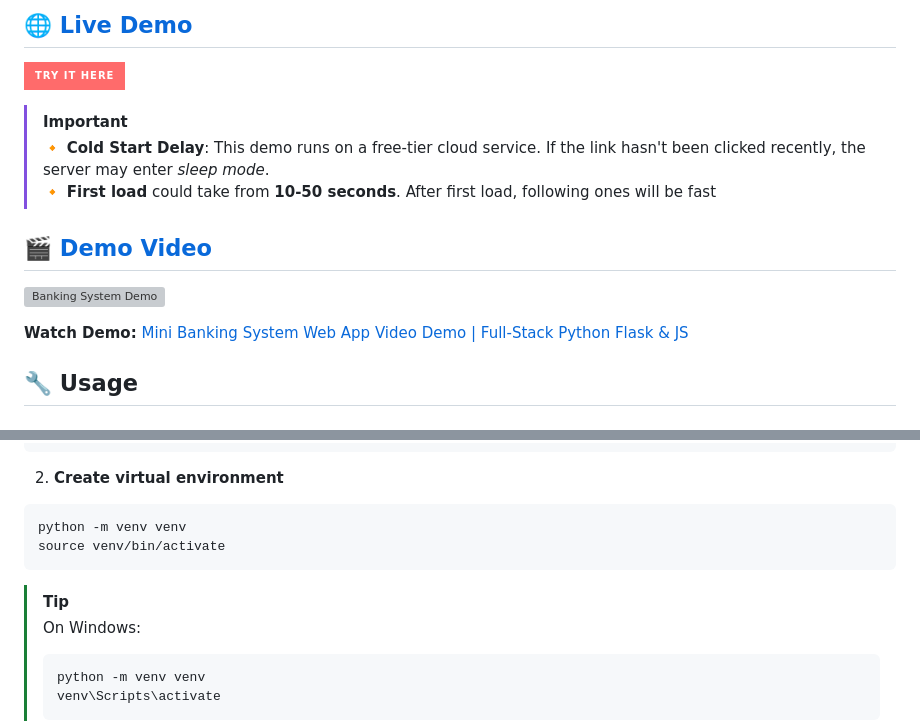
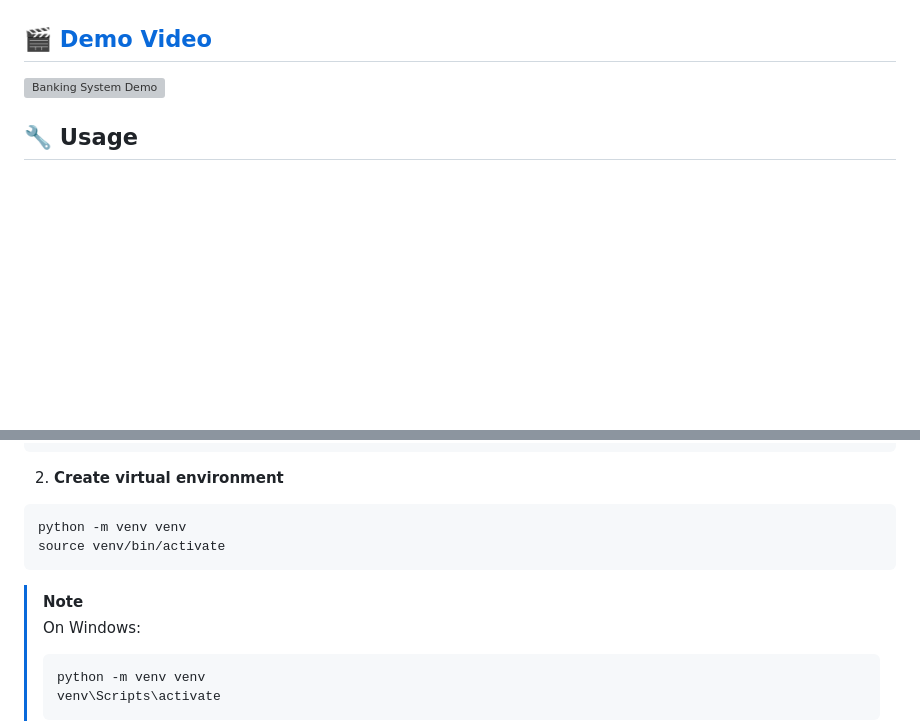
Before and after one commit to jafarbekyusupov/bankingSystem, a Markdown page: README.md, 2 parts joined by grey strips. GitHub-like rendering; badges without logos; blank space fills up the shorter version; grey boxes are pictures that could not be loaded.

````diff
--- a/README.md
+++ b/README.md
@@ -11,16 +16,8 @@
 </div>
-
-## [🌐 Live Demo](https://bankingsystem-0ybm.onrender.com/)
-[![Try It Now](https://img.shields.io/badge/TRY_IT_HERE-FF6B6B?style=for-the-badge&logo=firefox&logoColor=white)](https://bankingsystem-0ybm.onrender.com/)
-> [!IMPORTANT]
-> 🔸 **Cold Start Delay**: This demo runs on a free-tier cloud service. If the link hasn't been clicked recently, the server may enter *sleep mode*.
-> 🔸 **First load** could take from **10-50 seconds**. After first load, following ones will be fast
 
 ## [🎬 Demo Video](https://www.youtube.com/watch?v=czdNo4DnRyc)
 
 [![Banking System Demo](https://img.youtube.com/vi/czdNo4DnRyc/0.jpg)](https://www.youtube.com/watch?v=czdNo4DnRyc)
-
-**Watch Demo:** [Mini Banking System Web App Video Demo | Full-Stack Python Flask & JS](https://www.youtube.com/watch?v=czdNo4DnRyc)
 
 ## 🔧 Usage
 
@@ -65,7 +62,7 @@ cd bankingSystem
 python -m venv venv
 source venv/bin/activate
 ```
-> [!TIP]
+> [!NOTE]
 > On Windows:
 > ```
 > python -m venv venv
````
Also changed, not shown: other parts of README.md (+8 -3 lines).
